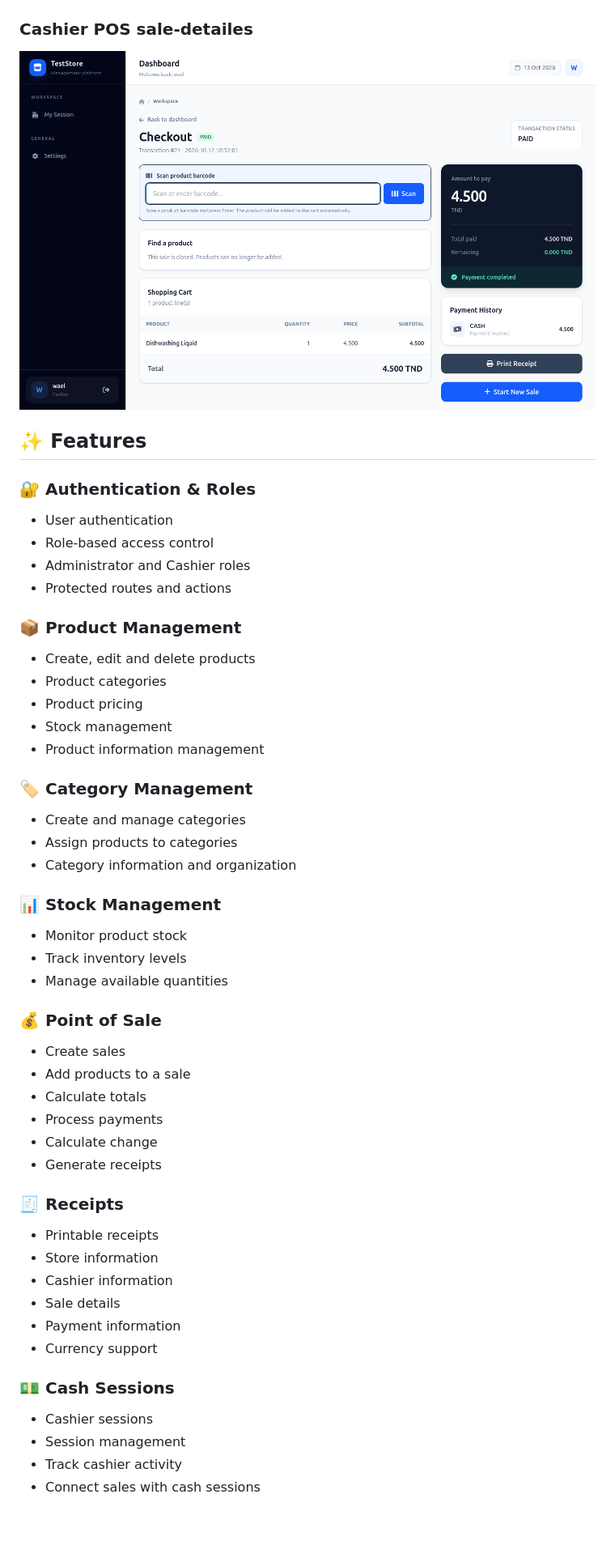
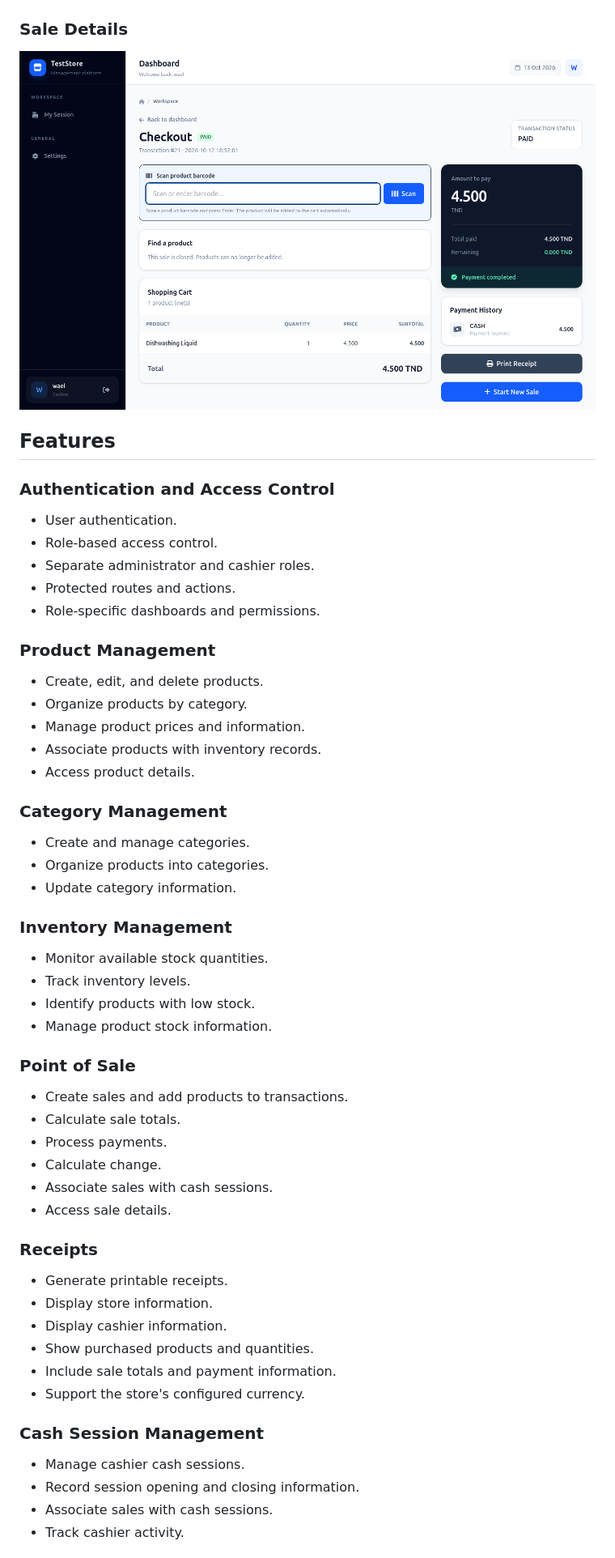
Before and after one commit to waelabidiaa-bot/Laravel_pos_uni_project, a Markdown page: README.md, the part around one of its changes. Shown at 81% size. GitHub-like rendering; blank space fills up the shorter version.

```diff
--- a/README.md
+++ b/README.md
@@ -33,60 +39,62 @@ The project provides separate experiences for **Administrators** and **Cashiers*
 ![Cashier POS](screenshots/cashier/pos.png)
 
-### Cashier POS sale-detailes
-![Cashier POS](screenshots/cashier/sales-details.png)
+### Sale Details
 
+![Sale Details](screenshots/cashier/sales-details.png)
 
-## ✨ Features
+## Features
 
-### 🔐 Authentication & Roles
+### Authentication and Access Control
 
-* User authentication
-* Role-based access control
-* Administrator and Cashier roles
-* Protected routes and actions
+- User authentication.
+- Role-based access control.
+- Separate administrator and cashier roles.
+- Protected routes and actions.
+- Role-specific dashboards and permissions.
 
-### 📦 Product Management
+### Product Management
 
-* Create, edit and delete products
-* Product categories
-* Product pricing
-* Stock management
-* Product information management
+- Create, edit, and delete products.
+- Organize products by category.
+- Manage product prices and information.
+- Associate products with inventory records.
+- Access product details.
 
-### 🏷️ Category Management
+### Category Management
 
-* Create and manage categories
-* Assign products to categories
-* Category information and organization
+- Create and manage categories.
+- Organize products into categories.
+- Update category information.
 
-### 📊 Stock Management
+### Inventory Management
 
-* Monitor product stock
-* Track inventory levels
-* Manage available quantities
+- Monitor available stock quantities.
+- Track inventory levels.
+- Identify products with low stock.
+- Manage product stock information.
 
-### 💰 Point of Sale
+### Point of Sale
 
-* Create sales
-* Add products to a sale
-* Calculate totals
-* Process payments
-* Calculate change
-* Generate receipts
+- Create sales and add products to transactions.
+- Calculate sale totals.
+- Process payments.
+- Calculate change.
+- Associate sales with cash sessions.
+- Access sale details.
 
-### 🧾 Receipts
+### Receipts
 
-* Printable receipts
-* Store information
-* Cashier information
-* Sale details
-* Payment information
-* Currency support
+- Generate printable receipts.
+- Display store information.
+- Display cashier information.
+- Show purchased products and quantities.
+- Include sale totals and payment information.
+- Support the store's configured currency.
 
-### 💵 Cash Sessions
+### Cash Session Management
 
-* Cashier sessions
-* Session management
-* Track cashier activity
-* Connect sales with cash sessions
+- Manage cashier cash sessions.
+- Record session opening and closing information.
+- Associate sales with cash sessions.
+- Track cashier activity.
 
```
Also changed, not shown: other parts of README.md (+314 -143 lines).
